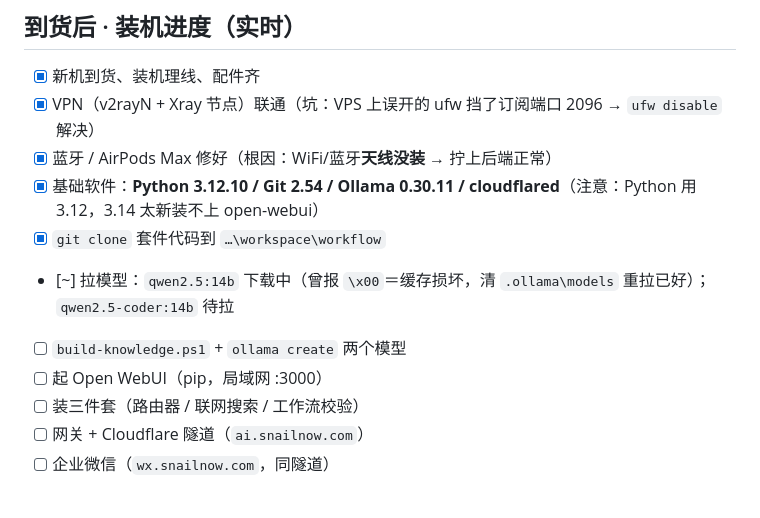
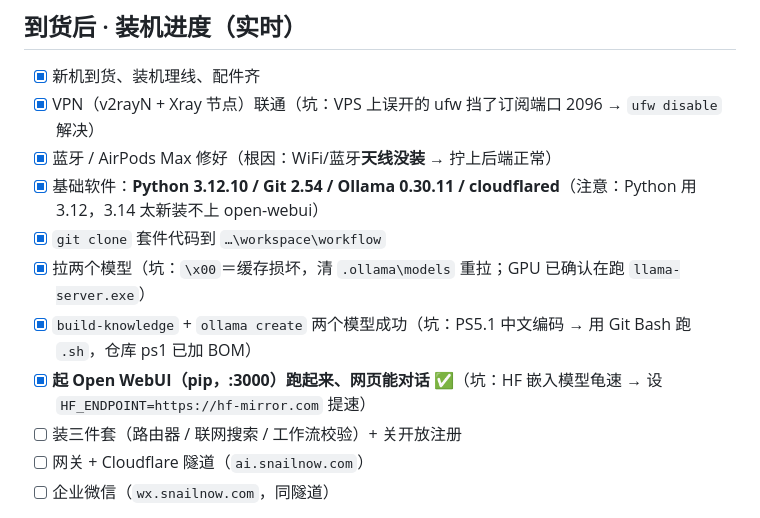
Before and after one commit to yiurenma/workflow, a Markdown page: local-ai-assistant/PREP.md, the part around the change. Rendered like a GitHub page.

Commit message:
docs(PREP): mark models + Open WebUI done (local AI live)
Models built and running on GPU; Open WebUI up at :3000 with working chat.
Logged the gotchas: ollama \x00 corrupt cache, PS5.1 UTF-8 parsing (use Git Bash
/ ps1 BOM), and slow HF embedding download fixed via HF_ENDPOINT=hf-mirror.com.

Co-Authored-By: Claude Opus 4.8 <noreply@anthropic.com>
Claude-Session: https://claude.ai/code/session_01HBgpoyWFjW8tmAYFiuonhm

```diff
--- a/local-ai-assistant/PREP.md
+++ b/local-ai-assistant/PREP.md
@@ -39,10 +39,10 @@
 - [x] 蓝牙 / AirPods Max 修好（根因：WiFi/蓝牙**天线没装** → 拧上后端正常）
 - [x] 基础软件：**Python 3.12.10 / Git 2.54 / Ollama 0.30.11 / cloudflared**（注意：Python 用 3.12，3.14 太新装不上 open-webui）
 - [x] `git clone` 套件代码到 `…\workspace\workflow`
-- [~] 拉模型：`qwen2.5:14b` 下载中（曾报 `\x00`＝缓存损坏，清 `.ollama\models` 重拉已好）；`qwen2.5-coder:14b` 待拉
-- [ ] `build-knowledge.ps1` + `ollama create` 两个模型
-- [ ] 起 Open WebUI（pip，局域网 :3000）
-- [ ] 装三件套（路由器 / 联网搜索 / 工作流校验）
+- [x] 拉两个模型（坑：`\x00`＝缓存损坏，清 `.ollama\models` 重拉；GPU 已确认在跑 `llama-server.exe`）
+- [x] `build-knowledge` + `ollama create` 两个模型成功（坑：PS5.1 中文编码 → 用 Git Bash 跑 `.sh`，仓库 ps1 已加 BOM）
+- [x] **起 Open WebUI（pip，:3000）跑起来、网页能对话** ✅（坑：HF 嵌入模型龟速 → 设 `HF_ENDPOINT=https://hf-mirror.com` 提速）
+- [ ] 装三件套（路由器 / 联网搜索 / 工作流校验）+ 关开放注册
 - [ ] 网关 + Cloudflare 隧道（`ai.snailnow.com`）
 - [ ] 企业微信（`wx.snailnow.com`，同隧道）
 
```
